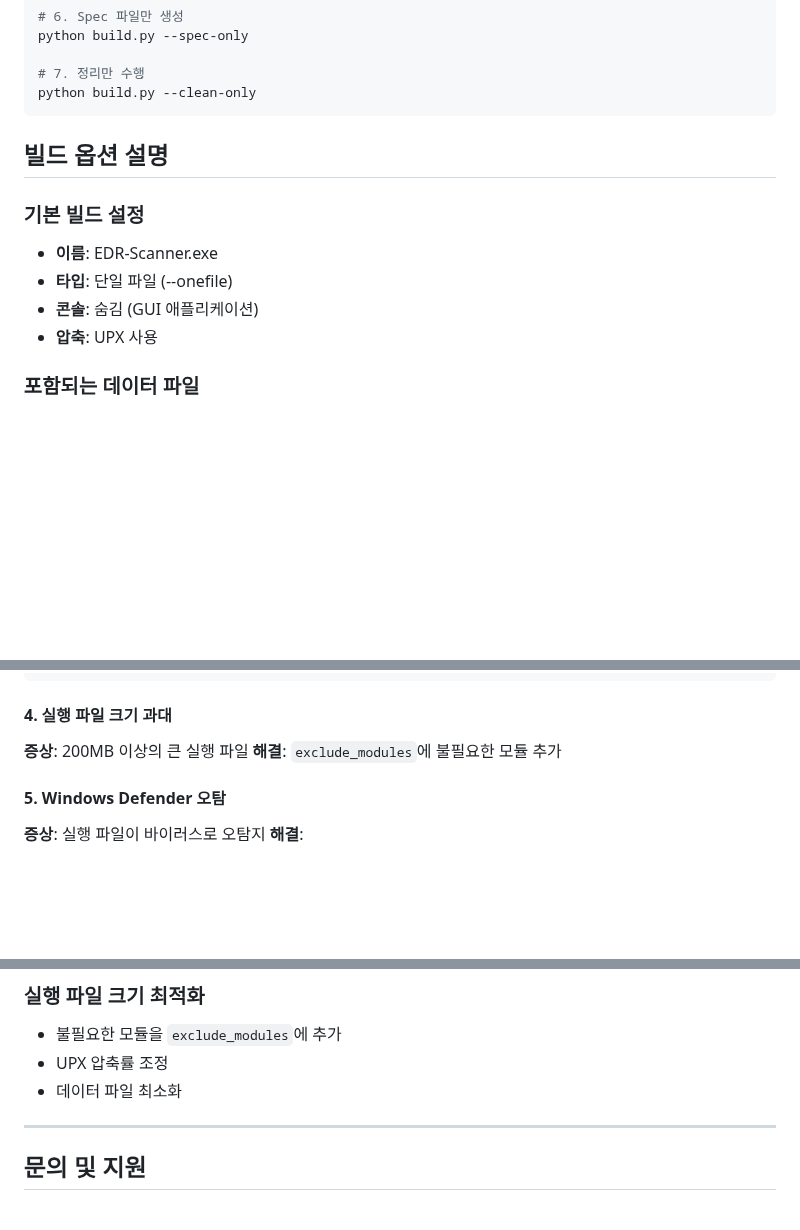
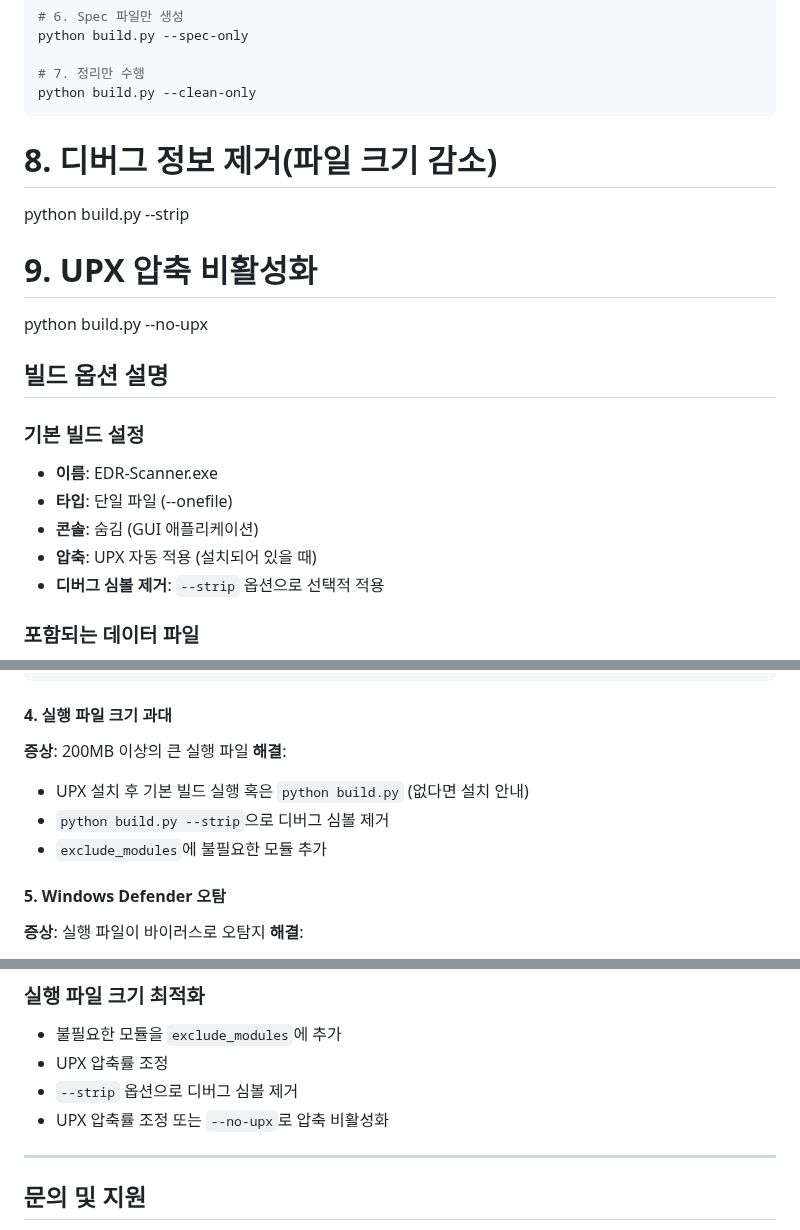
Before and after one commit to Eedia/module-proejct-v01-EDR, a Markdown page: EDR/README_BUILD.md, 3 parts joined by grey strips. GitHub-like rendering; blank space fills up the shorter version.

````diff
--- a/EDR/README_BUILD.md
+++ b/EDR/README_BUILD.md
@@ -55,6 +55,11 @@ python build.py --spec-only
 # 7. 정리만 수행
 python build.py --clean-only
 ```
+# 8. 디버그 정보 제거(파일 크기 감소)
+python build.py --strip
+
+# 9. UPX 압축 비활성화
+python build.py --no-upx
 
 ## 빌드 옵션 설명
 
@@ -62,7 +67,8 @@ python build.py --clean-only
 - **이름**: EDR-Scanner.exe
 - **타입**: 단일 파일 (--onefile)
 - **콘솔**: 숨김 (GUI 애플리케이션)
-- **압축**: UPX 사용
+- **압축**: UPX 자동 적용 (설치되어 있을 때)
+- **디버그 심볼 제거**: `--strip` 옵션으로 선택적 적용
 
 ### 포함되는 데이터 파일
 - 스크립트가 프로젝트 디렉터리의 **모든 비-Python 리소스**를 자동으로 수집합니다.
@@ -149,7 +155,10 @@ python build.py
 
 #### 4. 실행 파일 크기 과대
 **증상**: 200MB 이상의 큰 실행 파일
-**해결**: `exclude_modules`에 불필요한 모듈 추가
+**해결**:
+- UPX 설치 후 기본 빌드 실행 혹은 `python build.py` (없다면 설치 안내)
+- `python build.py --strip`으로 디버그 심볼 제거
+- `exclude_modules`에 불필요한 모듈 추가
 
 #### 5. Windows Defender 오탐
 **증상**: 실행 파일이 바이러스로 오탐지
@@ -198,8 +207,8 @@ BUILD_CONFIG = {
 ### 실행 파일 크기 최적화
 - 불필요한 모듈을 `exclude_modules`에 추가
 - UPX 압축률 조정
-- 데이터 파일 최소화
-
+- `--strip` 옵션으로 디버그 심볼 제거
+- UPX 압축률 조정 또는 `--no-upx`로 압축 비활성화
 ---
 
 ## 문의 및 지원
````
